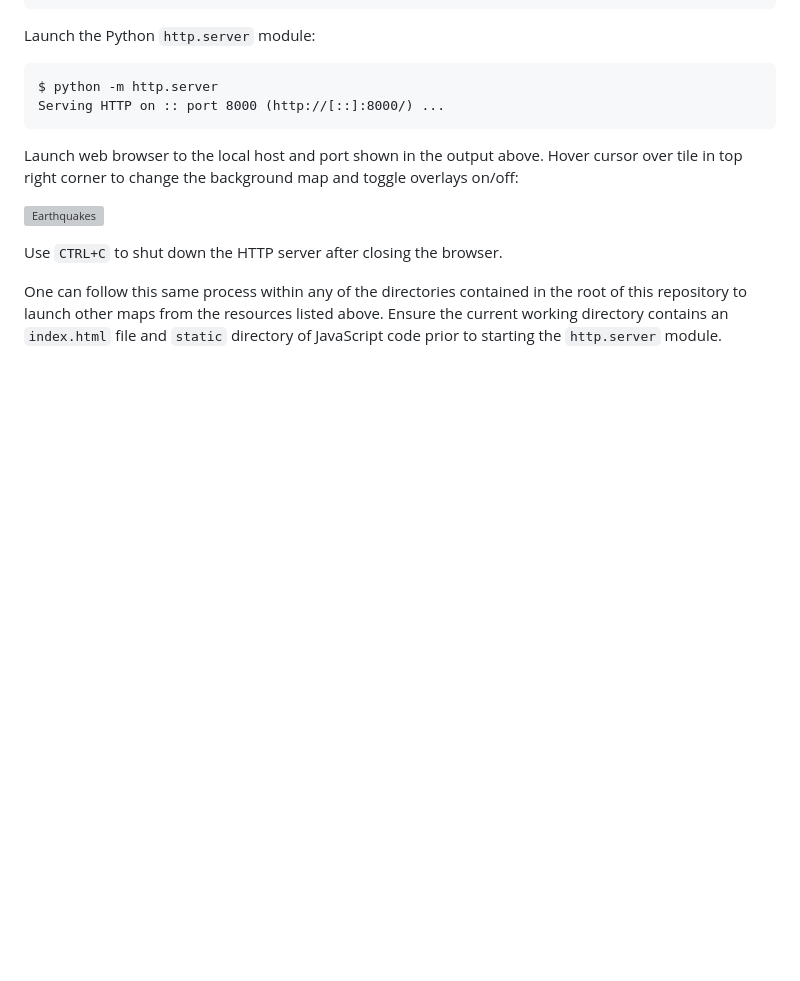
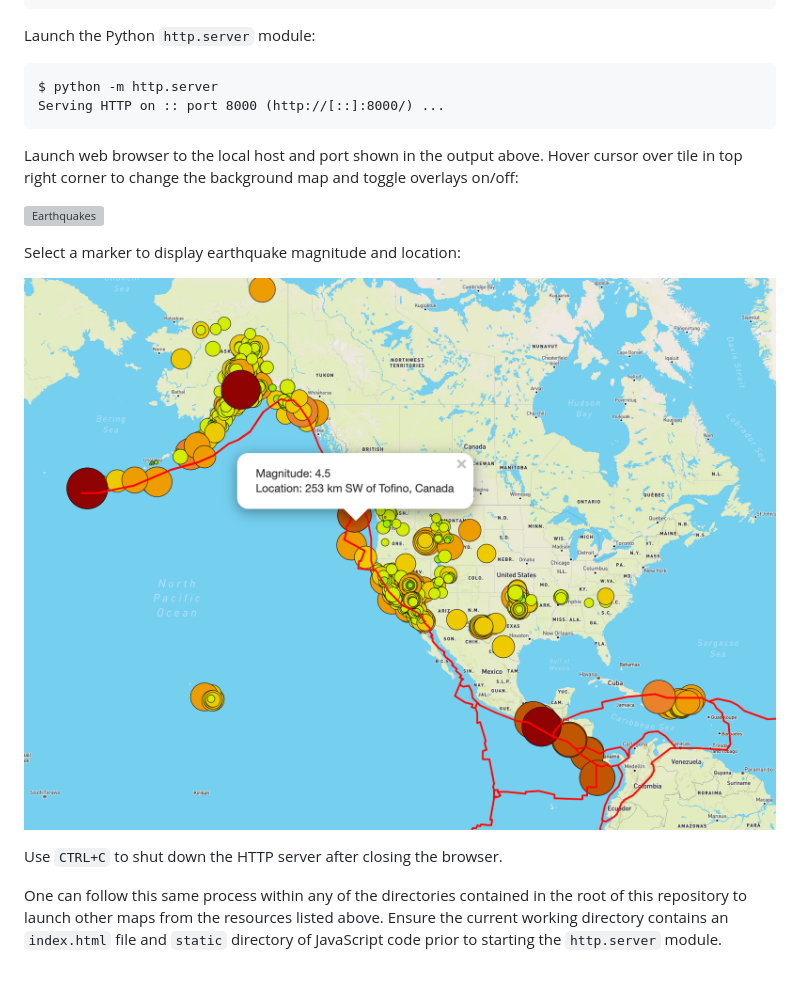
Before and after one commit to jsheppard95/Mapping_Earthquakes, a Markdown page: README.md, the part around the change. Rendered like a GitHub page; pictures changed too: Resources/eq_info.png (added); blank space fills up the shorter version; grey boxes are pictures that could not be loaded.

Commit message:
DOC: pic of eq info

```diff
--- a/README.md
+++ b/README.md
@@ -38,6 +38,10 @@ overlays on/off:
 
 ![Earthquakes](Resources/earthquakes.png)
 
+Select a marker to display earthquake magnitude and location:
+
+![eq_info](Resources/eq_info.png)
+
 Use `CTRL+C` to shut down the HTTP server after closing the browser.
 
 One can follow this same process within any of the directories contained in
```
